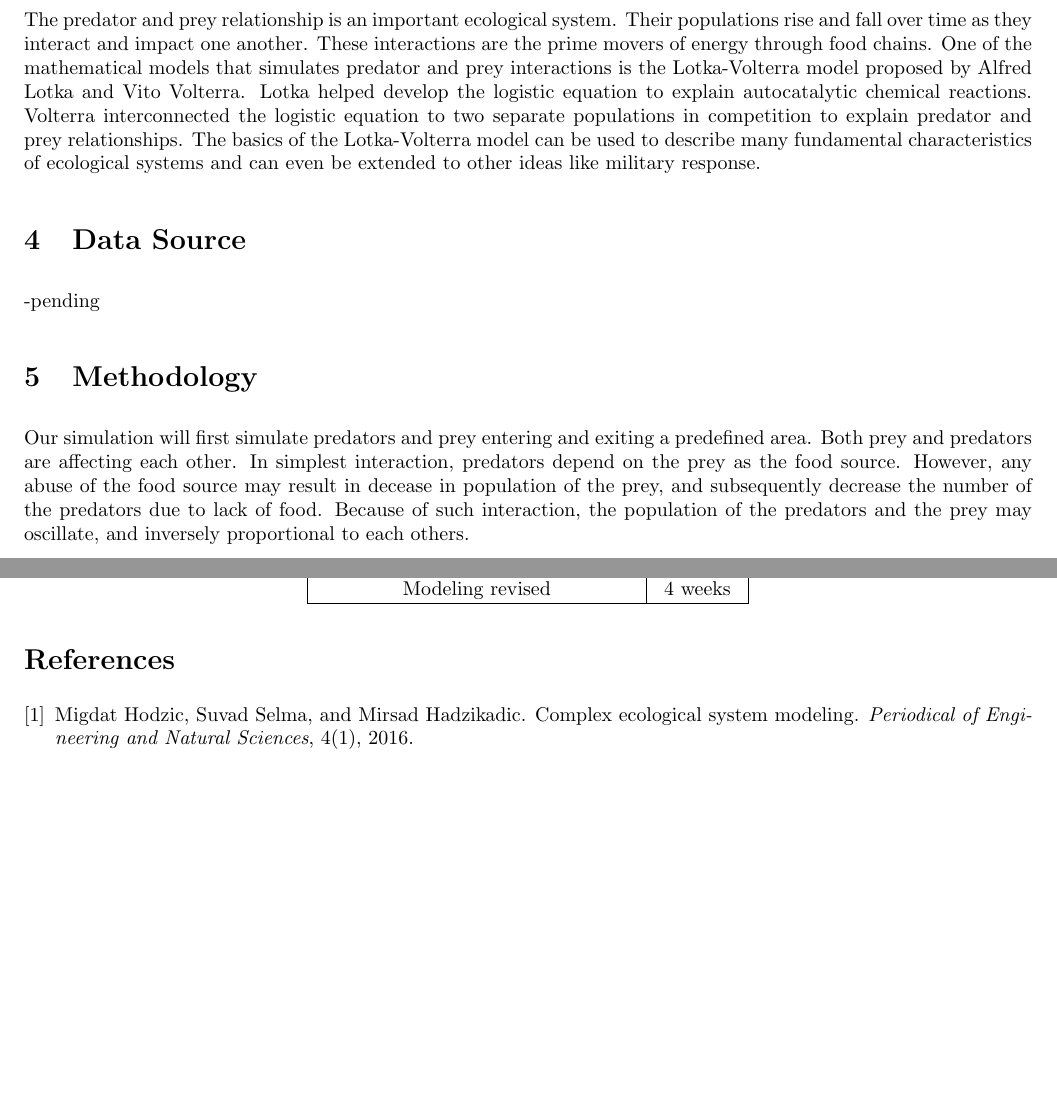
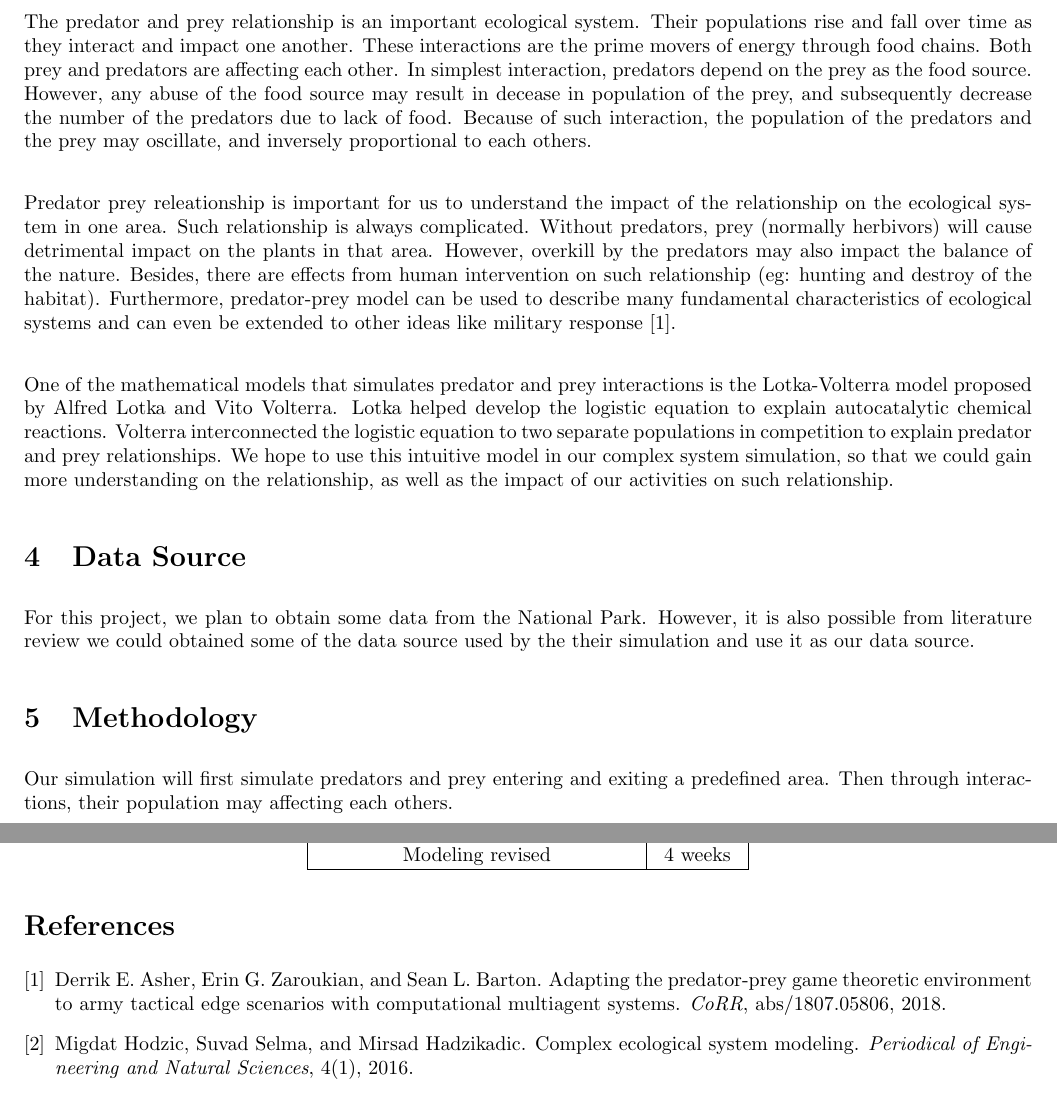
Before and after one commit to hillegass/complex-sim, a LaTeX document (documentation/proposal/proposal.tex, which reads documentation/proposal/reference.bib): two parts of pages 1 and 2 of 2, joined at a grey line, cut so that both start at the same text, the shorter picture padded with empty space. Compiled offline with pdfLaTeX.

Commit message:
update proposal

```diff
--- a/documentation/proposal/proposal.tex
+++ b/documentation/proposal/proposal.tex
@@ -30,14 +30,17 @@
 		\end{enumerate}
 
 		\section{Problem Description and Purpose}
-		The predator and prey relationship is an important ecological system. Their populations rise and fall over time as they interact and impact one another. These interactions are the prime movers of energy through food chains. One of the mathematical models that simulates predator and prey interactions is the Lotka-Volterra model proposed by Alfred Lotka and Vito Volterra. Lotka helped develop the logistic equation to explain autocatalytic chemical reactions. Volterra interconnected the logistic equation to two separate populations in competition to explain predator and prey relationships. The basics of the Lotka-Volterra model can be used to describe many fundamental characteristics of ecological systems and can even be extended to other ideas like military response.
+		The predator and prey relationship is an important ecological system. Their populations rise and fall over time as they interact and impact one another. These interactions are the prime movers of energy through food chains. Both prey and predators are affecting each other. In simplest interaction, predators depend on the prey as the food source. However, any abuse of the food source may result in decease in population of the prey, and subsequently decrease the number of the predators due to lack of food. Because of such interaction, the population of the predators and the prey may oscillate, and inversely proportional to each others.  \\
 
+		Predator prey releationship is important for us to understand the impact of the relationship on the ecological system in one area. Such relationship is always complicated. Without predators, prey (normally herbivors) will cause detrimental impact on the plants in that area. However, overkill by the predators may also impact the balance of the nature. Besides, there are effects from human intervention on such relationship (eg: hunting and destroy of the habitat). Furthermore, predator-prey model can be used to describe many fundamental characteristics of ecological systems and can even be extended to other ideas like military response \cite{derrik}.\\
+
+		One of the mathematical models that simulates predator and prey interactions is the Lotka-Volterra model proposed by Alfred Lotka and Vito Volterra. Lotka helped develop the logistic equation to explain autocatalytic chemical reactions. Volterra interconnected the logistic equation to two separate populations in competition to explain predator and prey relationships. We hope to use this intuitive model in our complex system simulation,  so that we could gain more understanding on the relationship, as well as the impact of our activities on such relationship.
 
 		\section{Data Source}
-		-pending
+		For this project, we plan to obtain some data from the National Park. However, it is also possible from literature review we could obtained some of the data source used by the their simulation and use it as our data source.
 
 		\section{Methodology}
-		Our simulation will first simulate predators and prey entering and exiting a predefined area. Both prey and predators are affecting each other. In simplest interaction, predators depend on the prey as the food source. However, any abuse of the food source may result in decease in population of the prey, and subsequently decrease the number of the predators due to lack of food. Because of such interaction, the population of the predators and the prey may oscillate, and inversely proportional to each others.
+		Our simulation will first simulate predators and prey entering and exiting a predefined area. Then through interactions, their population may affecting each others.
 
 		Traditionally, there is the nonlinear Lotka-Volterra Model of the predator-prey dynamic system \cite{inproceedings, 1102729}. LVM approach is a simplified model and suitable for detailed stability analysis. However, it is also very limited model and lack of flexibility for complex interaction. Hence, we also hope to incorporate the Agent-Based Model \cite{Hodzic} in this project to increase the completeness of our analysis.
 
--- a/documentation/proposal/reference.bib
+++ b/documentation/proposal/reference.bib
@@ -6,0 +12,3 @@ title = {Dual Approach to Complex Ecological Dynamic System Modeling and Control
+	Sean L. Barton},
+	title     = {Adapting the Predator-Prey Game Theoretic Environment to Army Tactical
+	Edge Scenarios with Computational Multiagent Systems},
```
Also changed, not shown: documentation/proposal/proposal.pdf, documentation/proposal/reference.bib (18 more changed lines).
